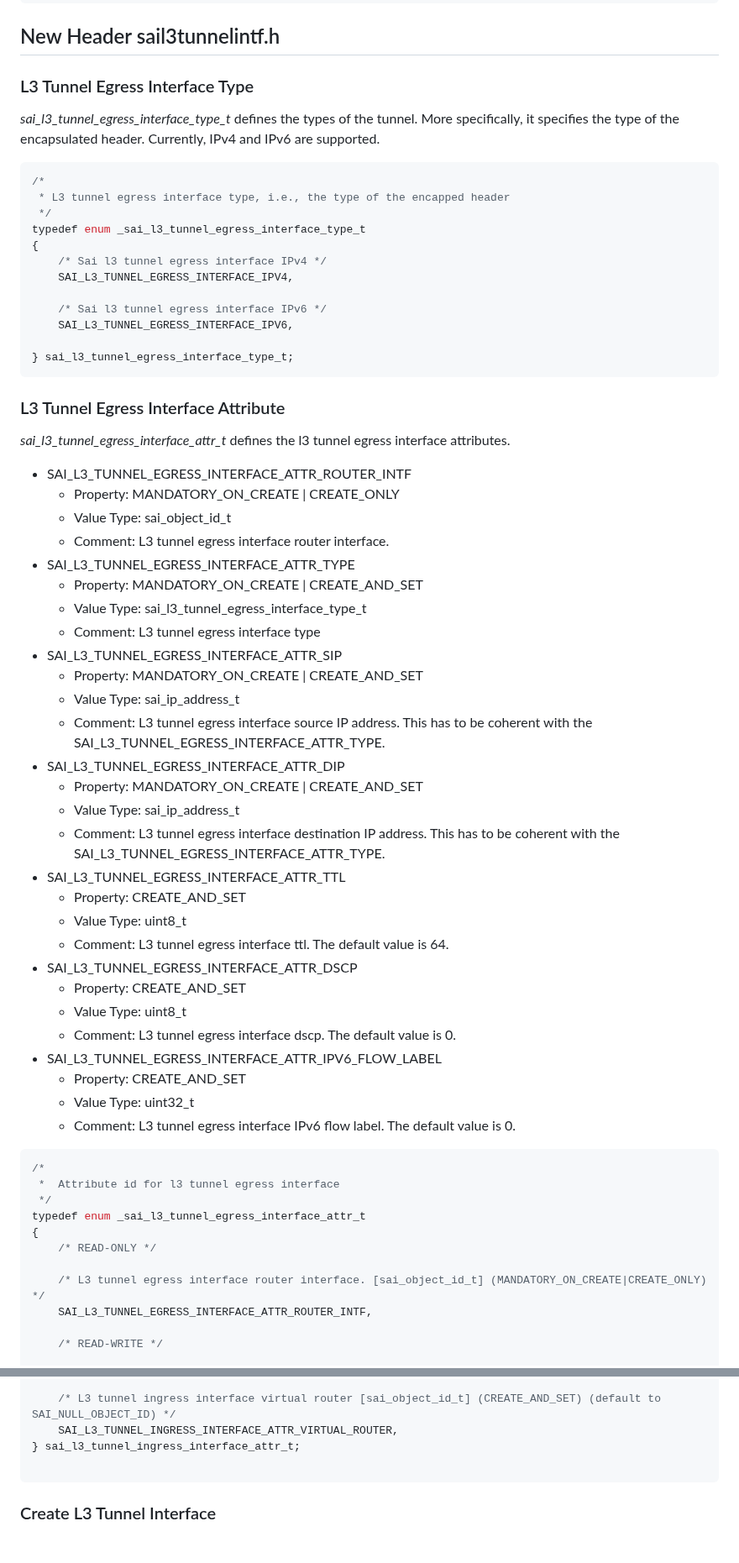
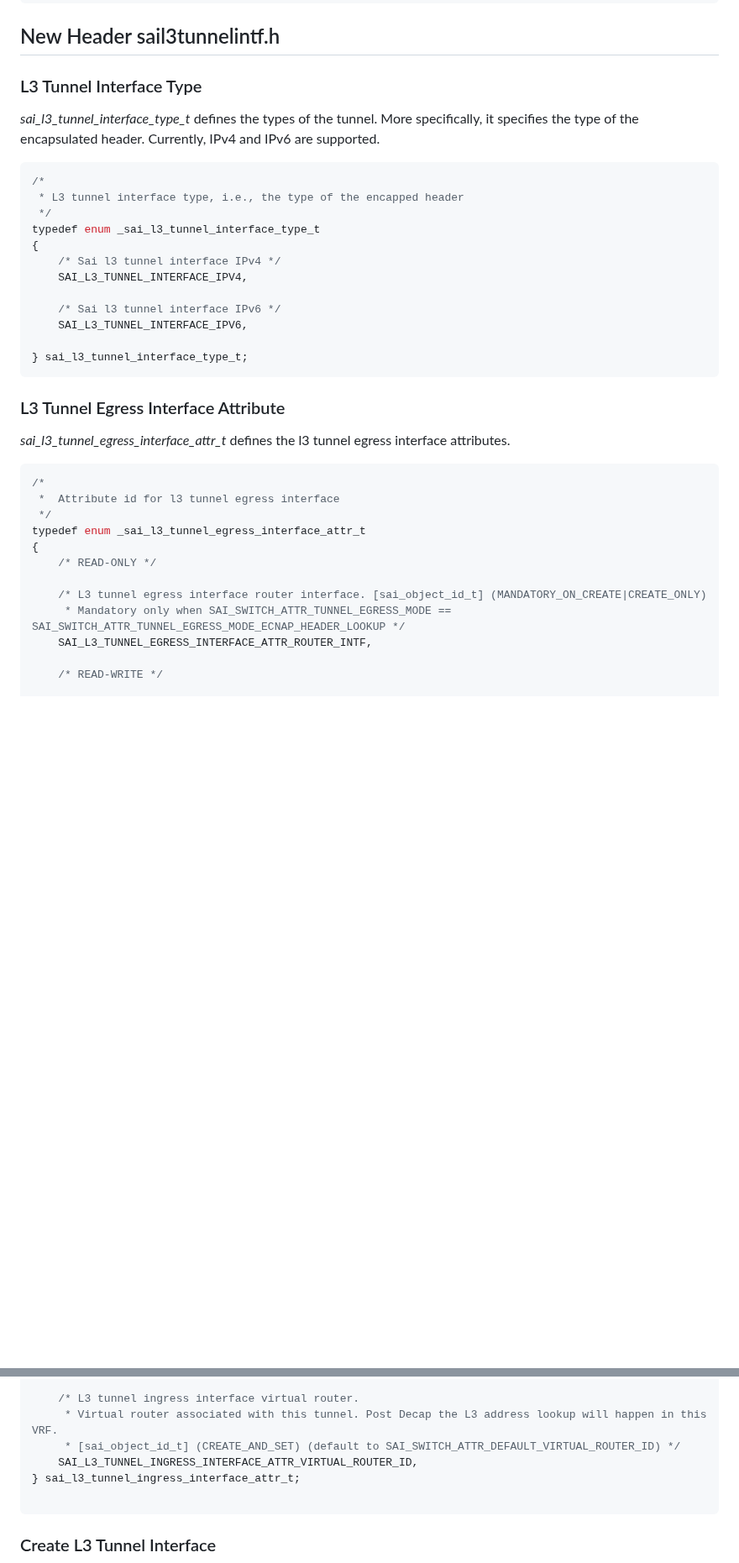
Before and after one commit to opencomputeproject/SAI, a Markdown page: doc/SAI-Proposal-L3-Tunnel.md, 2 parts joined by grey strips. Shown at 84% size. Rendered like a GitHub page; blank space fills up the shorter version.

```diff
--- a/doc/SAI-Proposal-L3-Tunnel.md
+++ b/doc/SAI-Proposal-L3-Tunnel.md
@@ -102,58 +132,28 @@ typedef enum _sai_next_hop_attr_t
 
 ## New Header sail3tunnelintf.h ##
 
-### L3 Tunnel Egress Interface Type ###
+### L3 Tunnel Interface Type ###
 
-*sai_l3_tunnel_egress_interface_type_t* defines the types of the tunnel. More specifically, it specifies the type of the encapsulated header. Currently, IPv4 and IPv6 are supported.
+*sai_l3_tunnel_interface_type_t* defines the types of the tunnel. More specifically, it specifies the type of the encapsulated header. Currently, IPv4 and IPv6 are supported.
 
 ~~~cpp
 /*
- * L3 tunnel egress interface type, i.e., the type of the encapped header
+ * L3 tunnel interface type, i.e., the type of the encapped header
  */
-typedef enum _sai_l3_tunnel_egress_interface_type_t
+typedef enum _sai_l3_tunnel_interface_type_t
 {
-    /* Sai l3 tunnel egress interface IPv4 */
-    SAI_L3_TUNNEL_EGRESS_INTERFACE_IPV4,
+    /* Sai l3 tunnel interface IPv4 */
+    SAI_L3_TUNNEL_INTERFACE_IPV4,
 
-    /* Sai l3 tunnel egress interface IPv6 */
-    SAI_L3_TUNNEL_EGRESS_INTERFACE_IPV6,
+    /* Sai l3 tunnel interface IPv6 */
+    SAI_L3_TUNNEL_INTERFACE_IPV6,
 
-} sai_l3_tunnel_egress_interface_type_t;
+} sai_l3_tunnel_interface_type_t;
 ~~~
 
 ### L3 Tunnel Egress Interface Attribute ###
 
 *sai_l3_tunnel_egress_interface_attr_t* defines the l3 tunnel egress interface attributes.
-
-* SAI\_L3\_TUNNEL\_EGRESS\_INTERFACE\_ATTR\_ROUTER\_INTF
-    * Property: MANDATORY\_ON\_CREATE | CREATE\_ONLY
-    * Value Type: sai\_object\_id\_t
-    * Comment: L3 tunnel egress interface router interface.
-* SAI\_L3\_TUNNEL\_EGRESS\_INTERFACE\_ATTR\_TYPE
-    * Property: MANDATORY\_ON\_CREATE | CREATE\_AND\_SET
-    * Value Type: sai\_l3\_tunnel\_egress\_interface\_type\_t
-    * Comment: L3 tunnel egress interface type
-* SAI\_L3\_TUNNEL\_EGRESS\_INTERFACE\_ATTR\_SIP
-    * Property: MANDATORY\_ON\_CREATE | CREATE\_AND\_SET
-    * Value Type: sai\_ip\_address\_t
-    * Comment: L3 tunnel egress interface source IP address. This has to be coherent with the SAI\_L3\_TUNNEL\_EGRESS\_INTERFACE\_ATTR\_TYPE.
-* SAI\_L3\_TUNNEL\_EGRESS\_INTERFACE\_ATTR\_DIP
-    * Property: MANDATORY\_ON\_CREATE | CREATE\_AND\_SET
-    * Value Type: sai\_ip\_address\_t
-    * Comment: L3 tunnel egress interface destination IP address. This has to be coherent with the SAI\_L3\_TUNNEL\_EGRESS\_INTERFACE\_ATTR\_TYPE.
-* SAI\_L3\_TUNNEL\_EGRESS\_INTERFACE\_ATTR\_TTL
-    * Property: CREATE\_AND\_SET
-    * Value Type: uint8\_t
-    * Comment: L3 tunnel egress interface ttl. The default value is 64.
-* SAI\_L3\_TUNNEL\_EGRESS\_INTERFACE\_ATTR\_DSCP
-    * Property: CREATE\_AND\_SET
-    * Value Type: uint8\_t
-    * Comment: L3 tunnel egress interface dscp. The default value is 0.
-* SAI\_L3\_TUNNEL\_EGRESS\_INTERFACE\_ATTR\_IPV6\_FLOW\_LABEL
-    * Property: CREATE\_AND\_SET
-    * Value Type: uint32\_t
-    * Comment: L3 tunnel egress interface IPv6 flow label. The default value is 0.
-
 
 ~~~cpp
 /*
@@ -163,7 +163,8 @@ typedef enum _sai_l3_tunnel_egress_interface_attr_t
 {
     /* READ-ONLY */
 
-    /* L3 tunnel egress interface router interface. [sai_object_id_t] (MANDATORY_ON_CREATE|CREATE_ONLY) */
+    /* L3 tunnel egress interface router interface. [sai_object_id_t] (MANDATORY_ON_CREATE|CREATE_ONLY)
+     * Mandatory only when SAI_SWITCH_ATTR_TUNNEL_EGRESS_MODE == SAI_SWITCH_ATTR_TUNNEL_EGRESS_MODE_ECNAP_HEADER_LOOKUP */
     SAI_L3_TUNNEL_EGRESS_INTERFACE_ATTR_ROUTER_INTF,
 
     /* READ-WRITE */
@@ -266,6 +249,8 @@ typedef enum _sai_l3_tunnel_ingress_interface_attr_t
 
-    /* L3 tunnel ingress interface virtual router [sai_object_id_t] (CREATE_AND_SET) (default to SAI_NULL_OBJECT_ID) */
-    SAI_L3_TUNNEL_INGRESS_INTERFACE_ATTR_VIRTUAL_ROUTER,
+    /* L3 tunnel ingress interface virtual router.
+     * Virtual router associated with this tunnel. Post Decap the L3 address lookup will happen in this VRF.
+     * [sai_object_id_t] (CREATE_AND_SET) (default to SAI_SWITCH_ATTR_DEFAULT_VIRTUAL_ROUTER_ID) */
+    SAI_L3_TUNNEL_INGRESS_INTERFACE_ATTR_VIRTUAL_ROUTER_ID,
 } sai_l3_tunnel_ingress_interface_attr_t;
 
 ~~~
```
Also changed, not shown: other parts of doc/SAI-Proposal-L3-Tunnel.md (+144 -100 lines), doc/figures/sai_l3_tunnel_egress_twopass_model.png (added), 1 other file.
